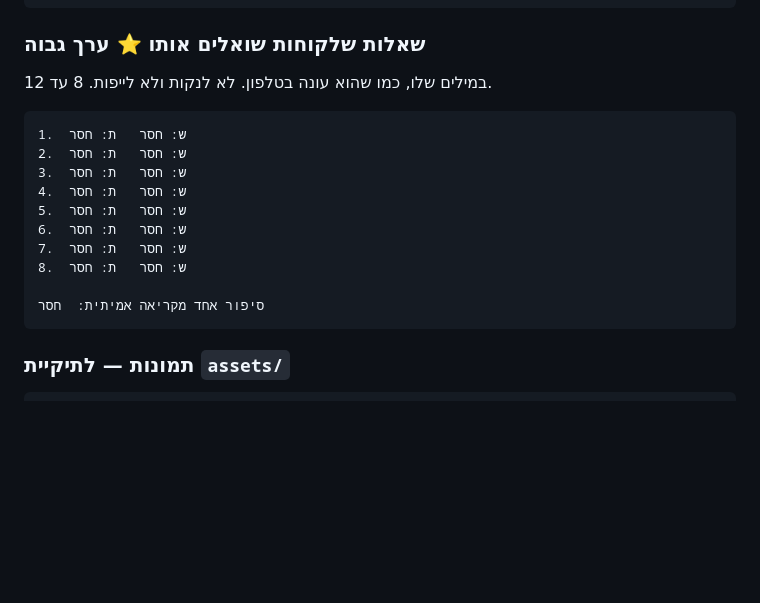
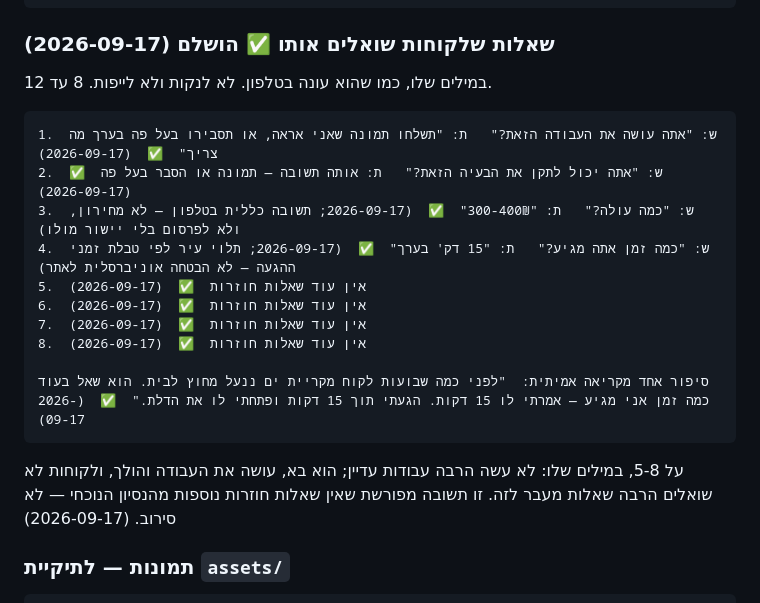
Before and after one commit to zviki-locksmith/zviki-locksmith-krayot, a Markdown page: docs/FACTS.md, the part around the change. Drawn GitHub-style; blank space fills up the shorter version.

Commit message:
הושלם סעיף שאלות לקוחות (2026-09-17)
נענו: 36  ·  סירב: 6  ·  חסר: 22  ·  הבא בתור: פורטרט 1200px ומעלה

````diff
--- a/docs/FACTS.md
+++ b/docs/FACTS.md
@@ -146,21 +146,23 @@ _עודכן: 2026-09-17_
 יכול לתעד זמן הגעה:      כן — יתעד את 5 העבודות הבאות: שעת השיחה + שעת ההגעה  ✅  (2026-09-17)
 ```
 
-### שאלות שלקוחות שואלים אותו  ⭐ ערך גבוה
+### שאלות שלקוחות שואלים אותו  ✅ הושלם (2026-09-17)
 במילים שלו, כמו שהוא עונה בטלפון. לא לנקות ולא לייפות. 8 עד 12.
 
 ```
-1.  ש: חסר   ת: חסר
-2.  ש: חסר   ת: חסר
-3.  ש: חסר   ת: חסר
-4.  ש: חסר   ת: חסר
-5.  ש: חסר   ת: חסר
-6.  ש: חסר   ת: חסר
-7.  ש: חסר   ת: חסר
-8.  ש: חסר   ת: חסר
+1.  ש: "אתה עושה את העבודה הזאת?"   ת: "תשלחו תמונה שאני אראה, או תסבירו בעל פה בערך מה צריך"  ✅  (2026-09-17)
+2.  ש: "אתה יכול לתקן את הבעיה הזאת?"   ת: אותה תשובה — תמונה או הסבר בעל פה  ✅  (2026-09-17)
+3.  ש: "כמה עולה?"   ת: "300-400₪"  ✅  (2026-09-17; תשובה כללית בטלפון — לא מחירון, ולא לפרסום בלי יישור מולו)
+4.  ש: "כמה זמן אתה מגיע?"   ת: "15 דק' בערך"  ✅  (2026-09-17; תלוי עיר לפי טבלת זמני ההגעה — לא הבטחה אוניברסלית לאתר)
+5.  אין עוד שאלות חוזרות  ✅  (2026-09-17)
+6.  אין עוד שאלות חוזרות  ✅  (2026-09-17)
+7.  אין עוד שאלות חוזרות  ✅  (2026-09-17)
+8.  אין עוד שאלות חוזרות  ✅  (2026-09-17)
 
-סיפור אחד מקריאה אמיתית:  חסר
+סיפור אחד מקריאה אמיתית:  "לפני כמה שבועות לקוח מקריית ים ננעל מחוץ לבית. הוא שאל בעוד כמה זמן אני מגיע — אמרתי לו 15 דקות. הגעתי תוך 15 דקות ופתחתי לו את הדלת."  ✅  (2026-09-17)
 ```
+
+על 5-8, במילים שלו: לא עשה הרבה עבודות עדיין; הוא בא, עושה את העבודה והולך, ולקוחות לא שואלים הרבה שאלות מעבר לזה. זו תשובה מפורשת שאין שאלות חוזרות נוספות מהנסיון הנוכחי — לא סירוב. (2026-09-17)
 
 ### תמונות — לתיקיית `assets/`
 ```
````
